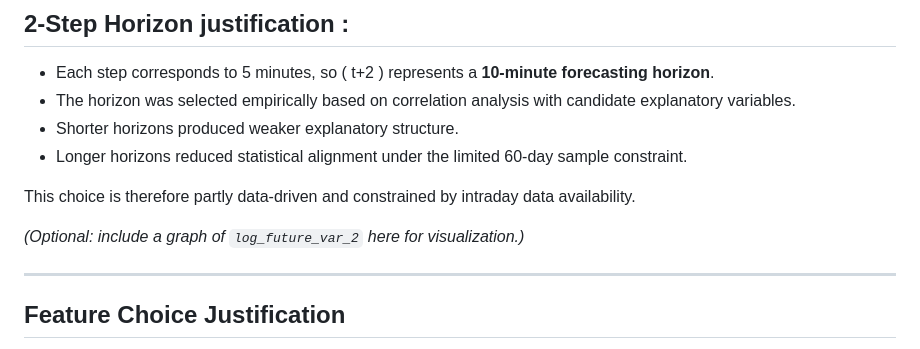
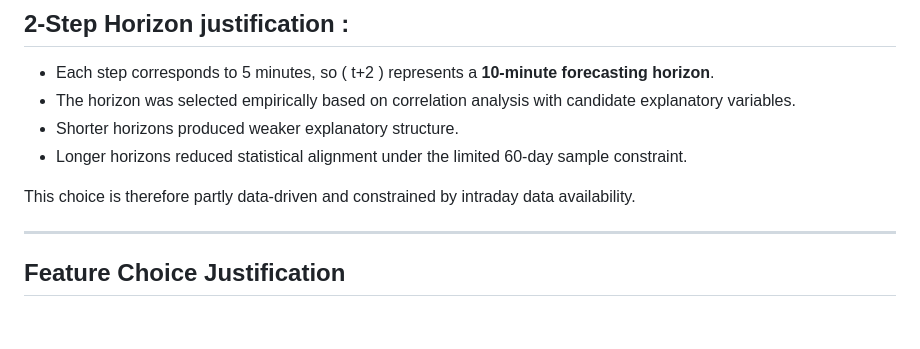
Before and after one commit to MingotJuliette/Mathematical-Roadmap-to-Deep-Learning-with-Practical-Financial-Applications, a Markdown page: experimentation_result/RNN_Nasdaq.md, the part around the change. Rendered like a GitHub page; blank space fills up the shorter version.

```diff
--- a/experimentation_result/RNN_Nasdaq.md
+++ b/experimentation_result/RNN_Nasdaq.md
@@ -42,8 +42,6 @@ where $\varepsilon$ is a small numerical constant for stability.
 * Longer horizons reduced statistical alignment under the limited 60-day sample constraint.
 
 This choice is therefore partly data-driven and constrained by intraday data availability.
-
-*(Optional: include a graph of `log_future_var_2` here for visualization.)*
 
 ---
 
```
